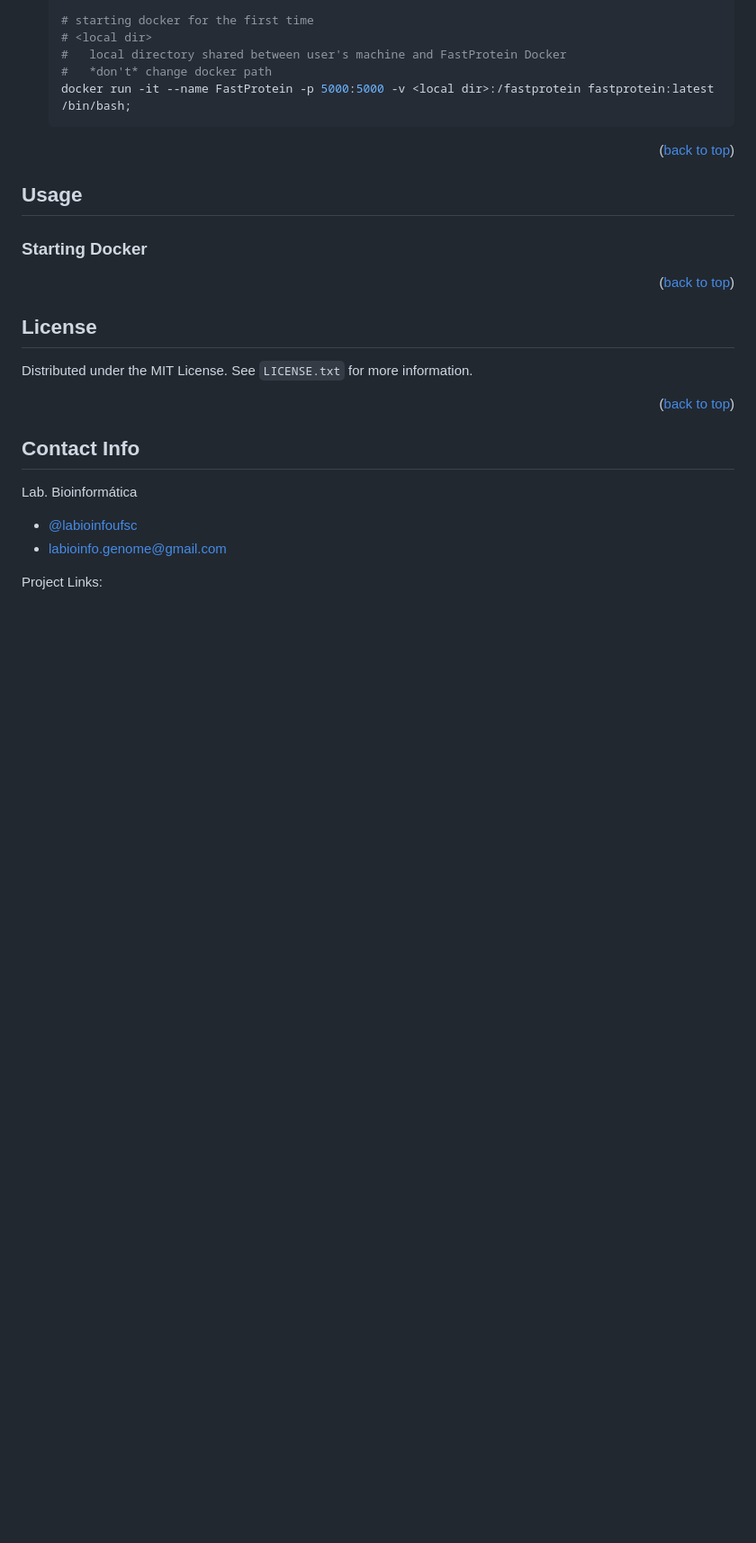
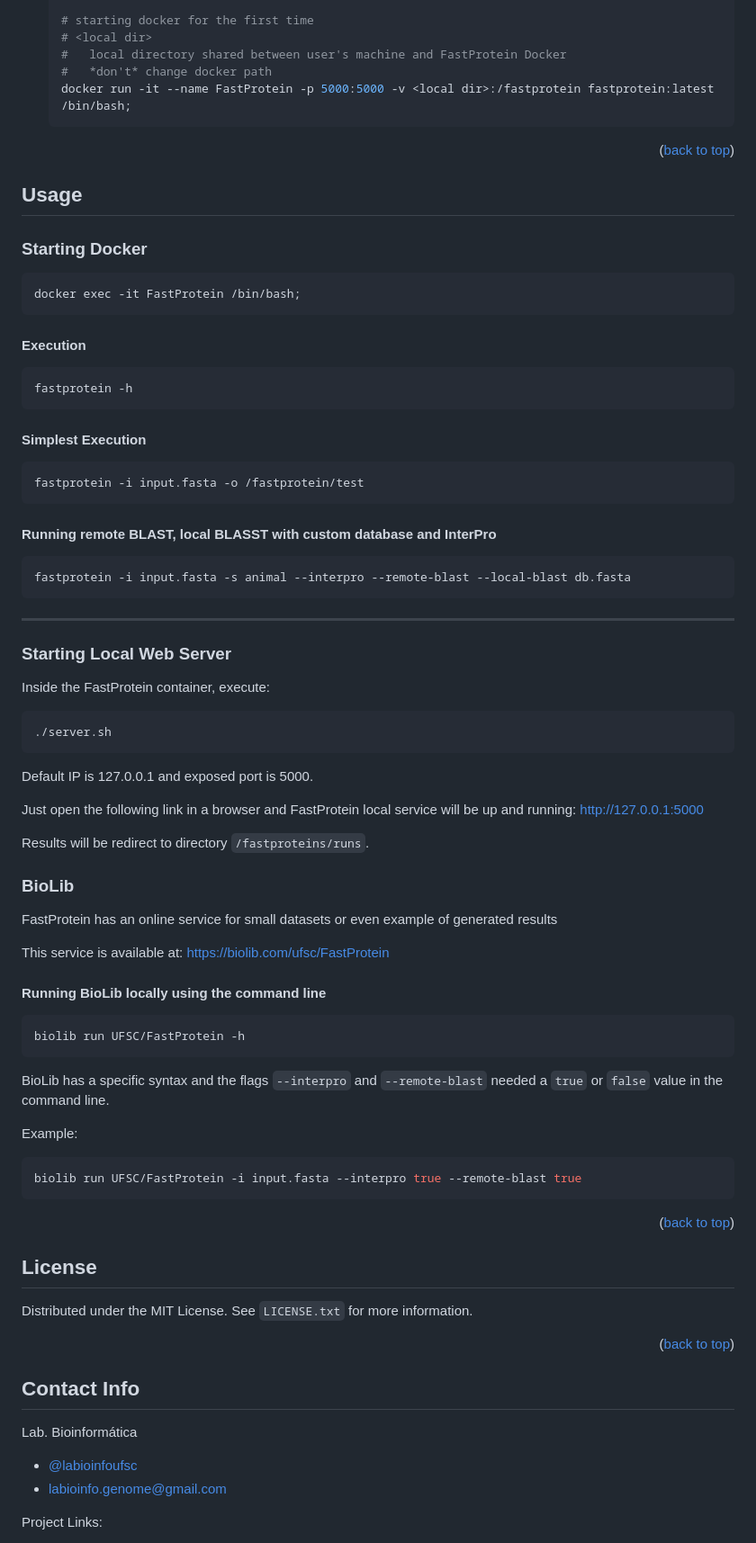
Before and after one commit to bioinformatics-ufsc/FastProtein, a Markdown page: README.md, the part around one of its changes. Shown at 90% size. Drawn GitHub-style; blank space fills up the shorter version.

````diff
--- a/README.md
+++ b/README.md
@@ -319,9 +360,63 @@ To get a local copy up and running follow these simple example steps.
 ## **Usage**
-
-
 
 ### **Starting Docker**
 
+```bash
+docker exec -it FastProtein /bin/bash;
+```
+
+#### **Execution**
+
+```bash
+fastprotein -h
+```
+
+#### **Simplest Execution**
+
+```bash
+fastprotein -i input.fasta -o /fastprotein/test
+```
+
+#### **Running remote BLAST, local BLASST with custom database and InterPro**
+
+```bash
+fastprotein -i input.fasta -s animal --interpro --remote-blast --local-blast db.fasta
+```
+
+---
+### **Starting Local Web Server**
+
+Inside the FastProtein container, execute:
+
+```bash
+./server.sh
+```
+
+Default IP is 127.0.0.1 and exposed port is 5000.
+
+Just open the following link in a browser and FastProtein local service will be up and running: <http://127.0.0.1:5000>
+
+Results will be redirect to directory `/fastproteins/runs`.
+
+### **BioLib**
+
+FastProtein has an online service for small datasets or even example of generated results
+
+This service is available at: <https://biolib.com/ufsc/FastProtein>
+
+#### **Running BioLib locally using the command line**
+
+```bash
+biolib run UFSC/FastProtein -h
+```
+
+BioLib has a specific syntax and the flags `--interpro` and `--remote-blast` needed a `true` or `false` value in the command line.
+
+Example:
+
+```bash
+biolib run UFSC/FastProtein -i input.fasta --interpro true --remote-blast true
+```
 
 <p align="right">(<a href="#readme-top">back to top</a>)</p>
 
````
Also changed, not shown: other parts of README.md (+63 -22 lines).
